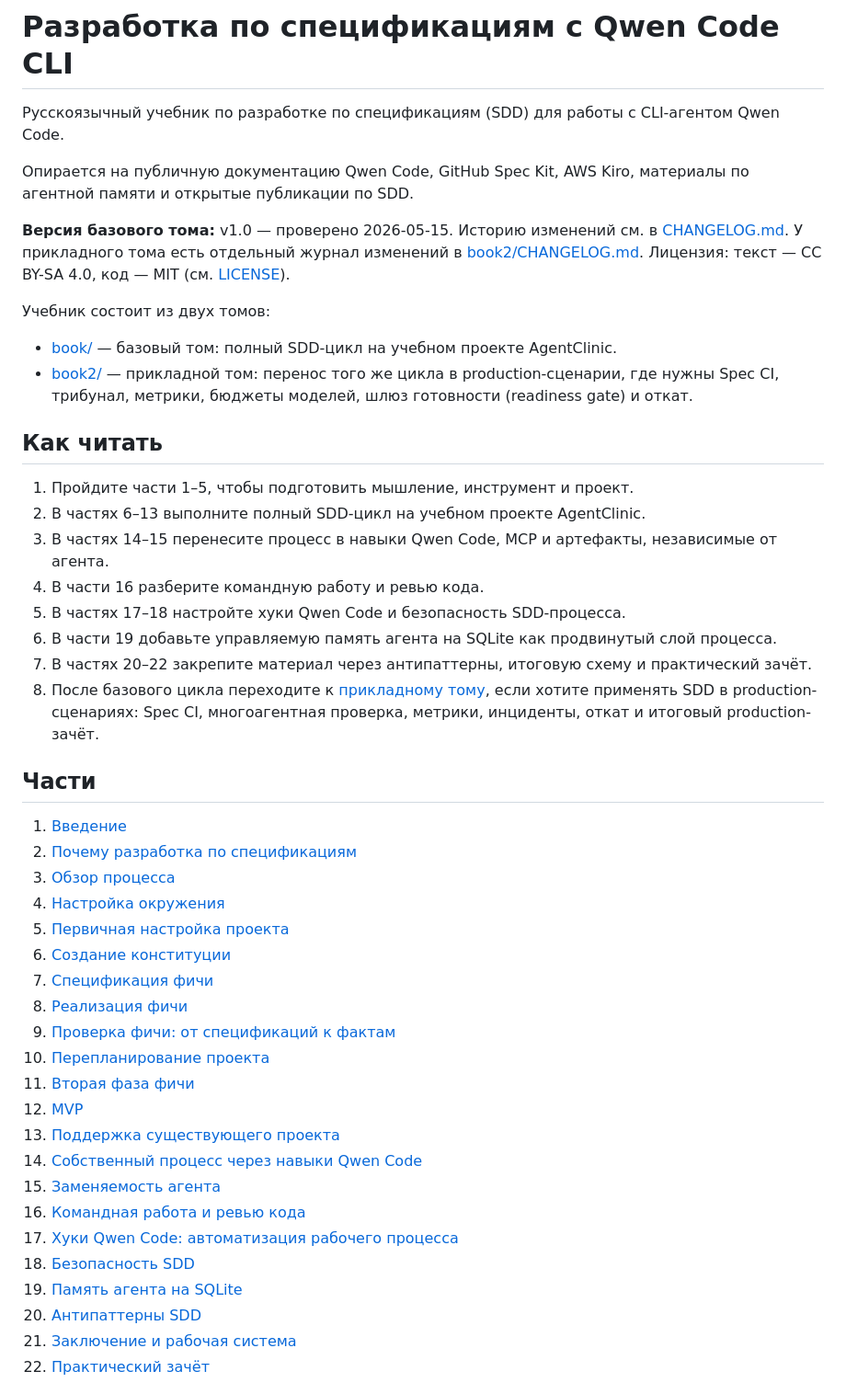
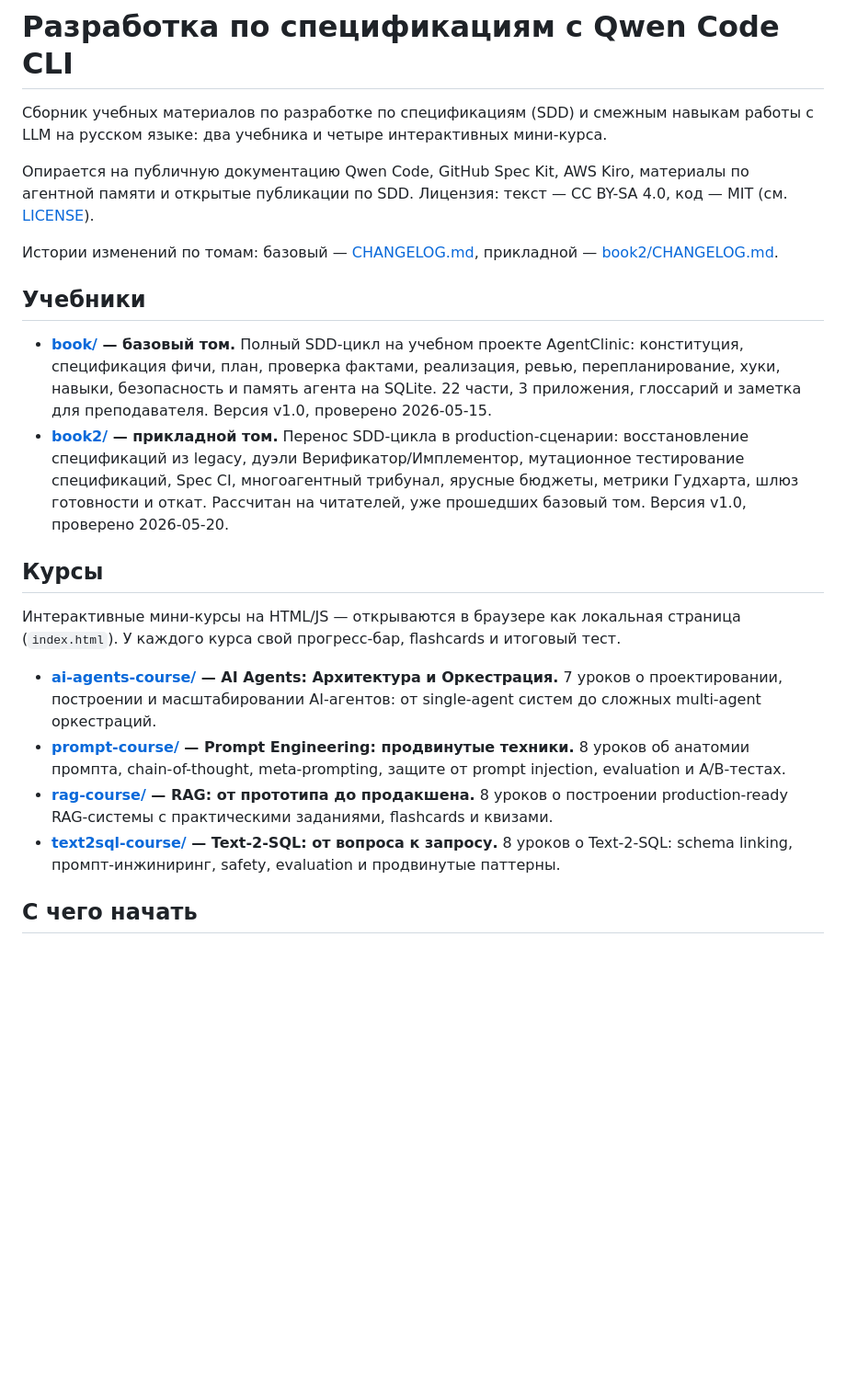
Before and after one commit to LKosoj/sdd-book, a Markdown page: README.md, the part around one of its changes. Shown at 92% size. Rendered like a GitHub page; blank space fills up the shorter version.

Commit message:
Обновлен README: новый формат учебных материалов и курсов
Переписано описание учебников, добавлены ссылки на курсы
Уточнены лицензии и ссылки на CHANGELOG
Тесты: не запускались

```diff
--- a/README.md
+++ b/README.md
@@ -1,49 +1,24 @@
 # Разработка по спецификациям с Qwen Code CLI
 
-Русскоязычный учебник по разработке по спецификациям (SDD) для работы с CLI-агентом Qwen Code.
+Сборник учебных материалов по разработке по спецификациям (SDD) и смежным навыкам работы с LLM на русском языке: два учебника и четыре интерактивных мини-курса.
 
-Опирается на публичную документацию Qwen Code, GitHub Spec Kit, AWS Kiro, материалы по агентной памяти и открытые публикации по SDD.
+Опирается на публичную документацию Qwen Code, GitHub Spec Kit, AWS Kiro, материалы по агентной памяти и открытые публикации по SDD. Лицензия: текст — CC BY-SA 4.0, код — MIT (см. [LICENSE](LICENSE)).
 
-**Версия базового тома:** v1.0 — проверено 2026-05-15. Историю изменений см. в [CHANGELOG.md](CHANGELOG.md). У прикладного тома есть отдельный журнал изменений в [book2/CHANGELOG.md](book2/CHANGELOG.md). Лицензия: текст — CC BY-SA 4.0, код — MIT (см. [LICENSE](LICENSE)).
+Истории изменений по томам: базовый — [CHANGELOG.md](CHANGELOG.md), прикладной — [book2/CHANGELOG.md](book2/CHANGELOG.md).
 
-Учебник состоит из двух томов:
+## Учебники
 
-- [book/](book/) — базовый том: полный SDD-цикл на учебном проекте AgentClinic.
-- [book2/](book2/) — прикладной том: перенос того же цикла в production-сценарии, где нужны Spec CI, трибунал, метрики, бюджеты моделей, шлюз готовности (readiness gate) и откат.
+- **[book/](book/README.md) — базовый том.** Полный SDD-цикл на учебном проекте AgentClinic: конституция, спецификация фичи, план, проверка фактами, реализация, ревью, перепланирование, хуки, навыки, безопасность и память агента на SQLite. 22 части, 3 приложения, глоссарий и заметка для преподавателя. Версия v1.0, проверено 2026-05-15.
+- **[book2/](book2/README.md) — прикладной том.** Перенос SDD-цикла в production-сценарии: восстановление спецификаций из legacy, дуэли Верификатор/Имплементор, мутационное тестирование спецификаций, Spec CI, многоагентный трибунал, ярусные бюджеты, метрики Гудхарта, шлюз готовности и откат. Рассчитан на читателей, уже прошедших базовый том. Версия v1.0, проверено 2026-05-20.
 
-## Как читать
+## Курсы
 
-1. Пройдите части 1–5, чтобы подготовить мышление, инструмент и проект.
-2. В частях 6–13 выполните полный SDD-цикл на учебном проекте AgentClinic.
-3. В частях 14–15 перенесите процесс в навыки Qwen Code, MCP и артефакты, независимые от агента.
-4. В части 16 разберите командную работу и ревью кода.
-5. В частях 17–18 настройте хуки Qwen Code и безопасность SDD-процесса.
-6. В части 19 добавьте управляемую память агента на SQLite как продвинутый слой процесса.
-7. В частях 20–22 закрепите материал через антипаттерны, итоговую схему и практический зачёт.
-8. После базового цикла переходите к [прикладному тому](book2/README.md), если хотите применять SDD в production-сценариях: Spec CI, многоагентная проверка, метрики, инциденты, откат и итоговый production-зачёт.
+Интерактивные мини-курсы на HTML/JS — открываются в браузере как локальная страница (`index.html`). У каждого курса свой прогресс-бар, flashcards и итоговый тест.
 
-## Части
+- **[ai-agents-course/](ai-agents-course/index.html) — AI Agents: Архитектура и Оркестрация.** 7 уроков о проектировании, построении и масштабировании AI-агентов: от single-agent систем до сложных multi-agent оркестраций.
+- **[prompt-course/](prompt-course/index.html) — Prompt Engineering: продвинутые техники.** 8 уроков об анатомии промпта, chain-of-thought, meta-prompting, защите от prompt injection, evaluation и A/B-тестах.
+- **[rag-course/](rag-course/index.html) — RAG: от прототипа до продакшена.** 8 уроков о построении production-ready RAG-системы с практическими заданиями, flashcards и квизами.
+- **[text2sql-course/](text2sql-course/index.html) — Text-2-SQL: от вопроса к запросу.** 8 уроков о Text-2-SQL: schema linking, промпт-инжиниринг, safety, evaluation и продвинутые паттерны.
 
-1. [Введение](book/part-01-introduction.md)
-2. [Почему разработка по спецификациям](book/part-02-why-sdd.md)
-3. [Обзор процесса](book/part-03-workflow-overview.md)
-4. [Настройка окружения](book/part-04-environment.md)
-5. [Первичная настройка проекта](book/part-05-setup.md)
-6. [Создание конституции](book/part-06-constitution.md)
-7. [Спецификация фичи](book/part-07-feature-specification.md)
-8. [Реализация фичи](book/part-08-feature-implementation.md)
-9. [Проверка фичи: от спецификаций к фактам](book/part-09-feature-validation.md)
-10. [Перепланирование проекта](book/part-10-project-replanning.md)
-11. [Вторая фаза фичи](book/part-11-second-feature-phase.md)
-12. [MVP](book/part-12-mvp.md)
-13. [Поддержка существующего проекта](book/part-13-legacy-support.md)
-14. [Собственный процесс через навыки Qwen Code](book/part-14-build-your-own-workflow.md)
-15. [Заменяемость агента](book/part-15-agent-replaceability.md)
-16. [Командная работа и ревью кода](book/part-16-team-code-review.md)
-17. [Хуки Qwen Code: автоматизация рабочего процесса](book/part-17-qwen-code-hooks.md)
-18. [Безопасность SDD](book/part-18-sdd-security.md)
-19. [Память агента на SQLite](book/part-19-agent-memory-sqlite.md)
-20. [Антипаттерны SDD](book/part-20-sdd-antipatterns.md)
-21. [Заключение и рабочая система](book/part-21-conclusion.md)
-22. [Практический зачёт](book/part-22-quiz-and-capstone.md)
+## С чего начать
 
```
Also changed, not shown: other parts of README.md (+3 -39 lines), book/README.md (added, +81 -0 lines).
